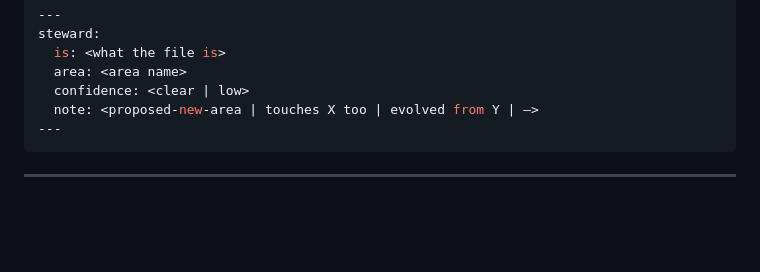
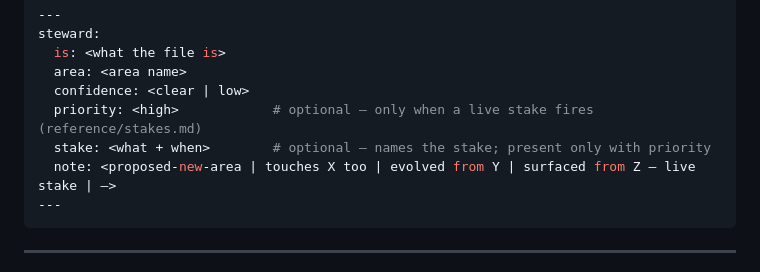
Before and after one commit to JK0321/the-steward, a Markdown page: README.md, the part around one of its changes. Drawn GitHub-style; blank space fills up the shorter version.

````diff
--- a/README.md
+++ b/README.md
@@ -138,7 +149,9 @@ steward:
   is: <what the file is>
   area: <area name>
   confidence: <clear | low>
-  note: <proposed-new-area | touches X too | evolved from Y | —>
+  priority: <high>            # optional — only when a live stake fires (reference/stakes.md)
+  stake: <what + when>        # optional — names the stake; present only with priority
+  note: <proposed-new-area | touches X too | evolved from Y | surfaced from Z — live stake | —>
 ---
 ```
 
````
Also changed, not shown: other parts of README.md (+21 -10 lines).
